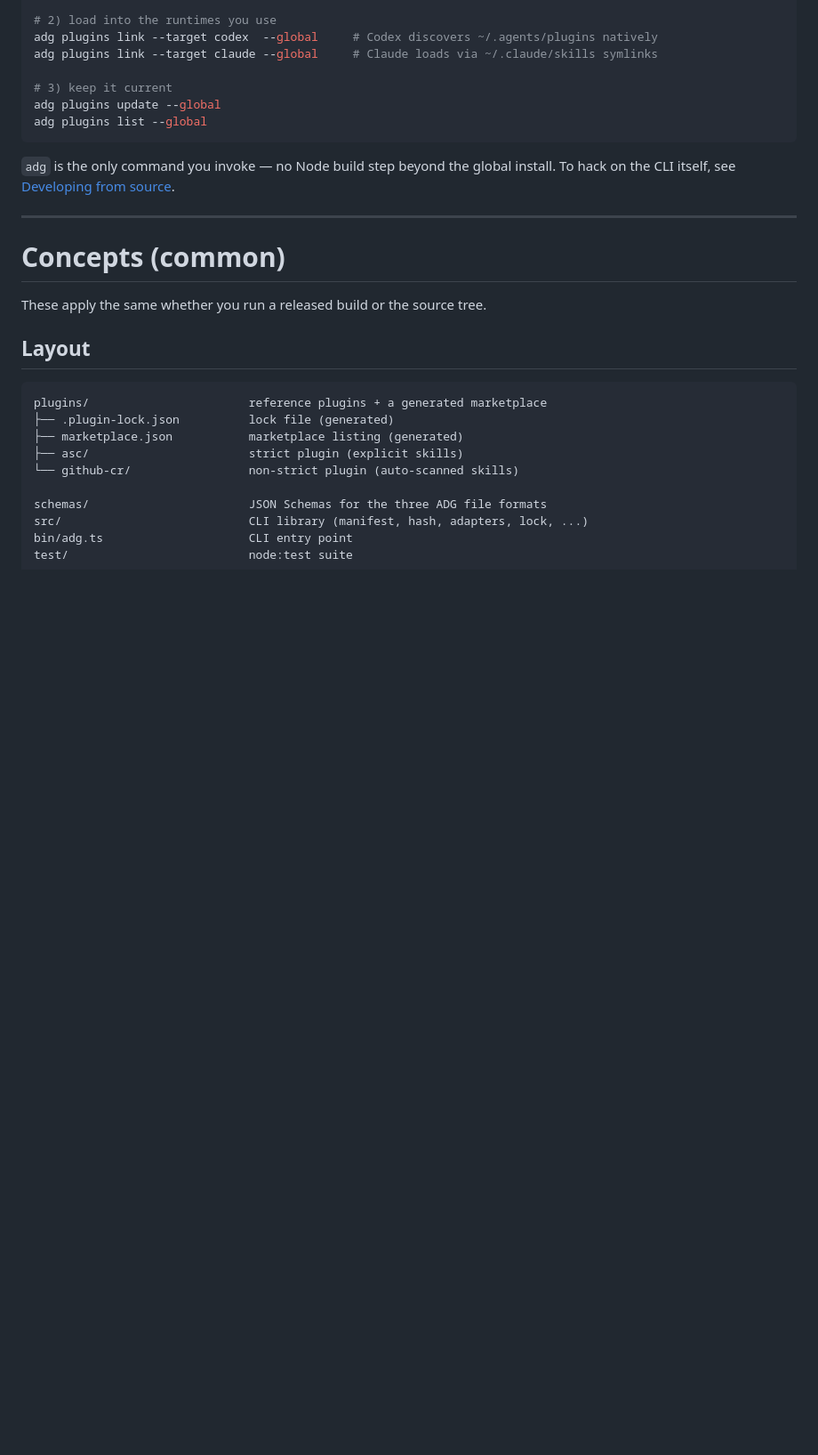
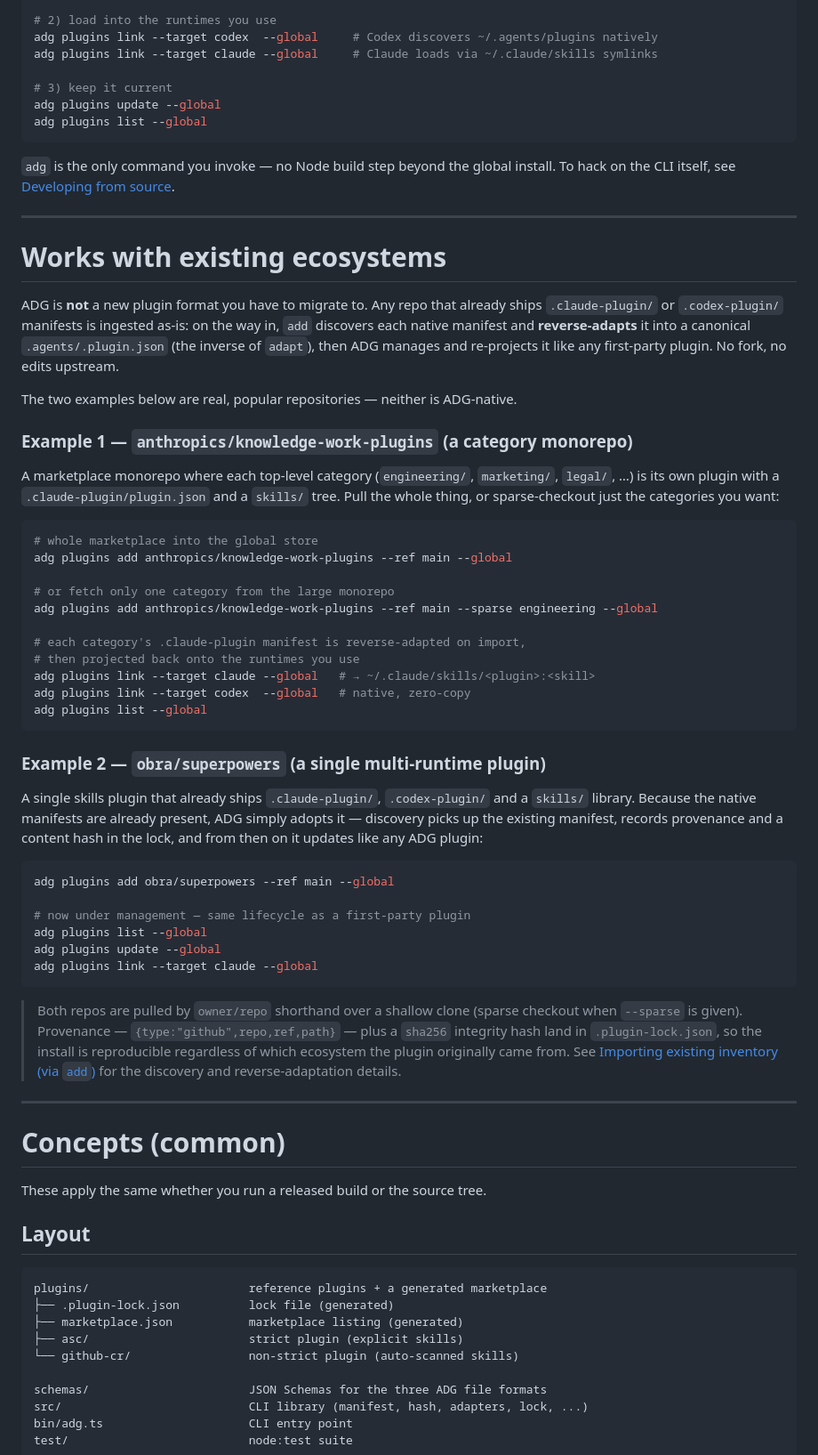
Before and after one commit to RbBtSn0w/adg, a Markdown page: README.md, the part around the change. Shown at 89% size. Drawn GitHub-style; blank space fills up the shorter version.

Commit message:
docs: add examples for integrating existing ecosystems with ADG

````diff
--- a/README.md
+++ b/README.md
@@ -64,6 +64,62 @@ adg plugins list --global
 
 `adg` is the only command you invoke — no Node build step beyond the global
 install. To hack on the CLI itself, see [Developing from source](#developing-from-source).
+
+---
+
+# Works with existing ecosystems
+
+ADG is **not** a new plugin format you have to migrate to. Any repo that already
+ships `.claude-plugin/` or `.codex-plugin/` manifests is ingested as-is: on the
+way in, `add` discovers each native manifest and **reverse-adapts** it into a
+canonical `.agents/.plugin.json` (the inverse of `adapt`), then ADG manages and
+re-projects it like any first-party plugin. No fork, no edits upstream.
+
+The two examples below are real, popular repositories — neither is ADG-native.
+
+### Example 1 — `anthropics/knowledge-work-plugins` (a category monorepo)
+
+A marketplace monorepo where each top-level category (`engineering/`,
+`marketing/`, `legal/`, …) is its own plugin with a `.claude-plugin/plugin.json`
+and a `skills/` tree. Pull the whole thing, or sparse-checkout just the
+categories you want:
+
+```bash
+# whole marketplace into the global store
+adg plugins add anthropics/knowledge-work-plugins --ref main --global
+
+# or fetch only one category from the large monorepo
+adg plugins add anthropics/knowledge-work-plugins --ref main --sparse engineering --global
+
+# each category's .claude-plugin manifest is reverse-adapted on import,
+# then projected back onto the runtimes you use
+adg plugins link --target claude --global   # → ~/.claude/skills/<plugin>:<skill>
+adg plugins link --target codex  --global   # native, zero-copy
+adg plugins list --global
+```
+
+### Example 2 — `obra/superpowers` (a single multi-runtime plugin)
+
+A single skills plugin that already ships `.claude-plugin/`, `.codex-plugin/` and
+a `skills/` library. Because the native manifests are already present, ADG simply
+adopts it — discovery picks up the existing manifest, records provenance and a
+content hash in the lock, and from then on it updates like any ADG plugin:
+
+```bash
+adg plugins add obra/superpowers --ref main --global
+
+# now under management — same lifecycle as a first-party plugin
+adg plugins list --global
+adg plugins update --global
+adg plugins link --target claude --global
+```
+
+> Both repos are pulled by `owner/repo` shorthand over a shallow clone (sparse
+> checkout when `--sparse` is given). Provenance — `{type:"github",repo,ref,path}`
+> — plus a `sha256` integrity hash land in `.plugin-lock.json`, so the install is
+> reproducible regardless of which ecosystem the plugin originally came from. See
+> [Importing existing inventory (via `add`)](#importing-existing-inventory-via-add)
+> for the discovery and reverse-adaptation details.
 
 ---
 
````
